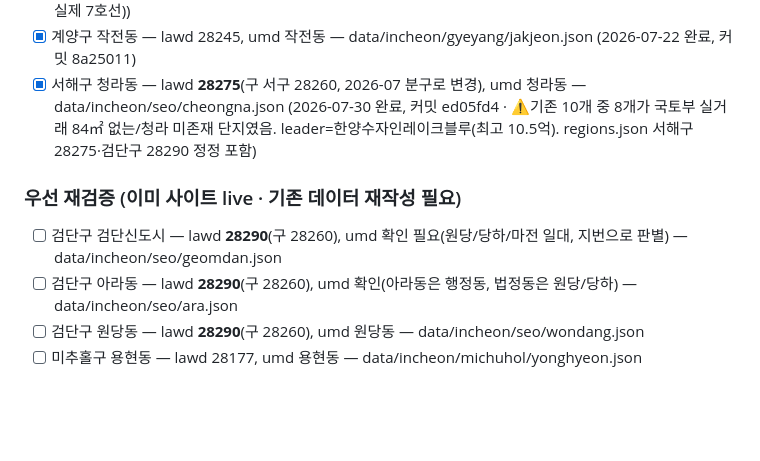
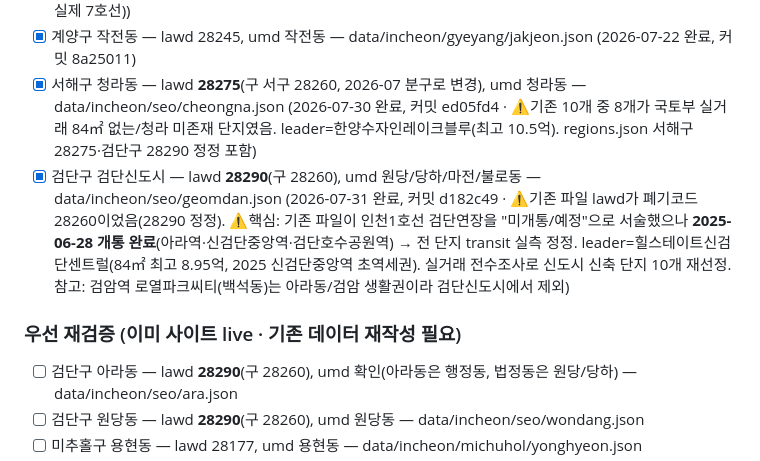
Before and after one commit to ephraim88106/realestatenew, a Markdown page: AUDIT_PROGRESS.md, the part around the change. Rendered like a GitHub page; blank space fills up the shorter version.

Commit message:
docs: AUDIT_PROGRESS 검단신도시 완료 표시 (커밋 d182c49)

```diff
--- a/AUDIT_PROGRESS.md
+++ b/AUDIT_PROGRESS.md
@@ -17,9 +17,9 @@ live:true로 등록**해야 사이트에 노출됨(방법론 8-b 참조). lawd
 - [x] 부평구 삼산동 — lawd 28237, umd 삼산동 — data/incheon/bupyeong/samsan.json (2026-07-26 완료, 커밋 db2edef · ⚠️기존 데이터 10개 전부 실거래 없는 가공 단지였음 + 삼산체육관역 노선 오기(인천1호선→실제 7호선))
 - [x] 계양구 작전동 — lawd 28245, umd 작전동 — data/incheon/gyeyang/jakjeon.json (2026-07-22 완료, 커밋 8a25011)
 - [x] 서해구 청라동 — lawd **28275**(구 서구 28260, 2026-07 분구로 변경), umd 청라동 — data/incheon/seo/cheongna.json (2026-07-30 완료, 커밋 ed05fd4 · ⚠️기존 10개 중 8개가 국토부 실거래 84㎡ 없는/청라 미존재 단지였음. leader=한양수자인레이크블루(최고 10.5억). regions.json 서해구 28275·검단구 28290 정정 포함)
+- [x] 검단구 검단신도시 — lawd **28290**(구 28260), umd 원당/당하/마전/불로동 — data/incheon/seo/geomdan.json (2026-07-31 완료, 커밋 d182c49 · ⚠️기존 파일 lawd가 폐기코드 28260이었음(28290 정정). ⚠️핵심: 기존 파일이 인천1호선 검단연장을 "미개통/예정"으로 서술했으나 **2025-06-28 개통 완료**(아라역·신검단중앙역·검단호수공원역) → 전 단지 transit 실측 정정. leader=힐스테이트신검단센트럴(84㎡ 최고 8.95억, 2025 신검단중앙역 초역세권). 실거래 전수조사로 신도시 신축 단지 10개 재선정. 참고: 검암역 로열파크씨티(백석동)는 아라동/검암 생활권이라 검단신도시에서 제외)
 
 ### 우선 재검증 (이미 사이트 live · 기존 데이터 재작성 필요)
-- [ ] 검단구 검단신도시 — lawd **28290**(구 28260), umd 확인 필요(원당/당하/마전 일대, 지번으로 판별) — data/incheon/seo/geomdan.json
 - [ ] 검단구 아라동 — lawd **28290**(구 28260), umd 확인(아라동은 행정동, 법정동은 원당/당하) — data/incheon/seo/ara.json
 - [ ] 검단구 원당동 — lawd **28290**(구 28260), umd 원당동 — data/incheon/seo/wondang.json
 - [ ] 미추홀구 용현동 — lawd 28177, umd 용현동 — data/incheon/michuhol/yonghyeon.json
```
